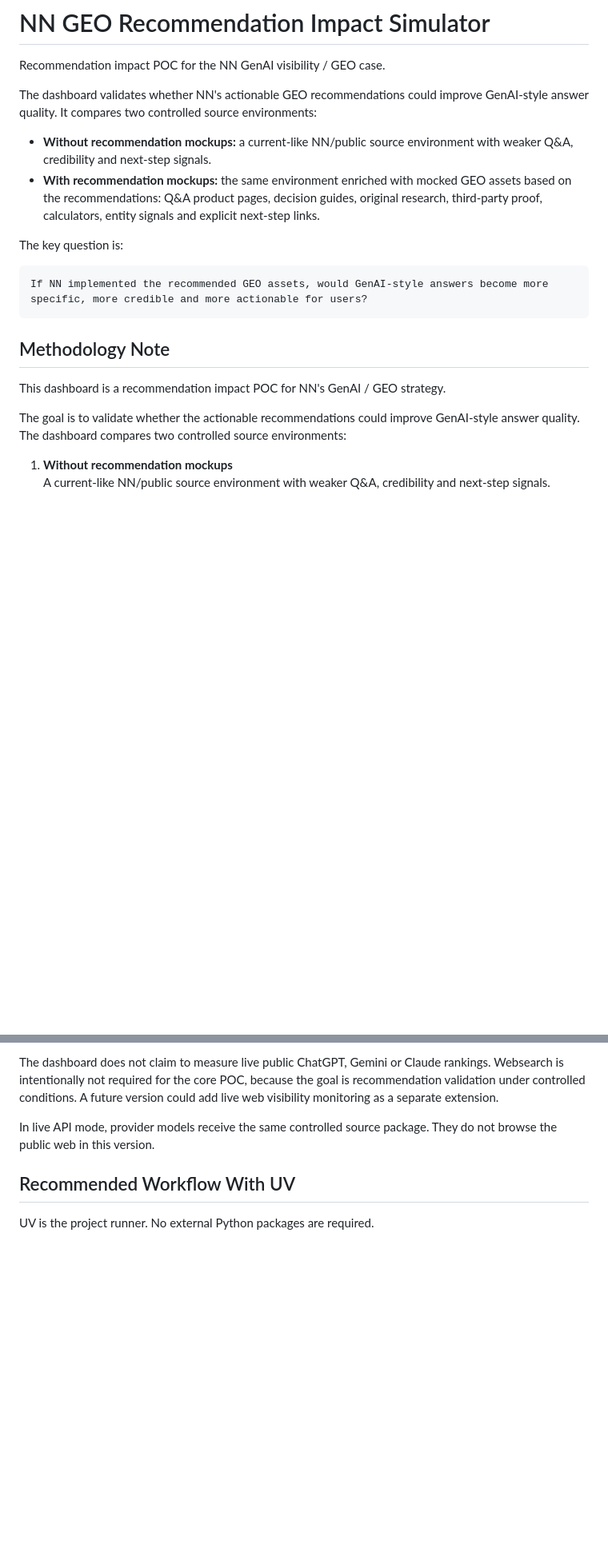
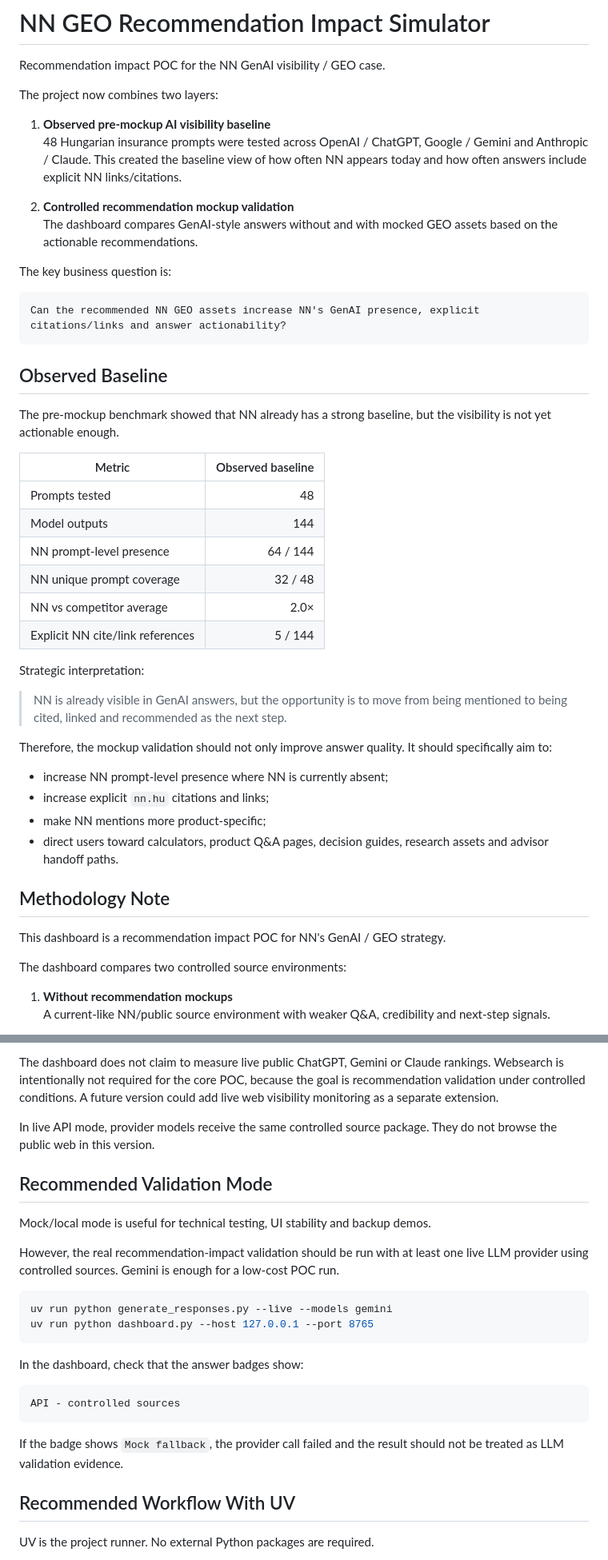
Before and after one commit to boldizsarnagy0518/DCC_NN, a Markdown page: README.md, 2 parts joined by grey strips. Shown at 80% size. GitHub-like rendering; blank space fills up the shorter version.

Commit message:
Add observed baseline and mention citation uplift narrative

````diff
--- a/README.md
+++ b/README.md
@@ -2,22 +2,49 @@
 
 Recommendation impact POC for the NN GenAI visibility / GEO case.
 
-The dashboard validates whether NN's actionable GEO recommendations could improve GenAI-style answer quality. It compares two controlled source environments:
+The project now combines two layers:
 
-- **Without recommendation mockups:** a current-like NN/public source environment with weaker Q&A, credibility and next-step signals.
-- **With recommendation mockups:** the same environment enriched with mocked GEO assets based on the recommendations: Q&A product pages, decision guides, original research, third-party proof, calculators, entity signals and explicit next-step links.
+1. **Observed pre-mockup AI visibility baseline**
+   48 Hungarian insurance prompts were tested across OpenAI / ChatGPT, Google / Gemini and Anthropic / Claude. This created the baseline view of how often NN appears today and how often answers include explicit NN links/citations.
 
-The key question is:
+2. **Controlled recommendation mockup validation**
+   The dashboard compares GenAI-style answers without and with mocked GEO assets based on the actionable recommendations.
+
+The key business question is:
 
 ```text
-If NN implemented the recommended GEO assets, would GenAI-style answers become more specific, more credible and more actionable for users?
+Can the recommended NN GEO assets increase NN's GenAI presence, explicit citations/links and answer actionability?
 ```
+
+## Observed Baseline
+
+The pre-mockup benchmark showed that NN already has a strong baseline, but the visibility is not yet actionable enough.
+
+| Metric | Observed baseline |
+|---|---:|
+| Prompts tested | 48 |
+| Model outputs | 144 |
+| NN prompt-level presence | 64 / 144 |
+| NN unique prompt coverage | 32 / 48 |
+| NN vs competitor average | 2.0× |
+| Explicit NN cite/link references | 5 / 144 |
+
+Strategic interpretation:
+
+> NN is already visible in GenAI answers, but the opportunity is to move from being mentioned to being cited, linked and recommended as the next step.
+
+Therefore, the mockup validation should not only improve answer quality. It should specifically aim to:
+
+- increase NN prompt-level presence where NN is currently absent;
+- increase explicit `nn.hu` citations and links;
+- make NN mentions more product-specific;
+- direct users toward calculators, product Q&A pages, decision guides, research assets and advisor handoff paths.
 
 ## Methodology Note
 
 This dashboard is a recommendation impact POC for NN's GenAI / GEO strategy.
 
-The goal is to validate whether the actionable recommendations could improve GenAI-style answer quality. The dashboard compares two controlled source environments:
+The dashboard compares two controlled source environments:
 
 1. **Without recommendation mockups**
    A current-like NN/public source environment with weaker Q&A, credibility and next-step signals.
@@ -30,6 +57,25 @@ The same prompts and model labels are used in both runs. This isolates the effec
 The dashboard does not claim to measure live public ChatGPT, Gemini or Claude rankings. Websearch is intentionally not required for the core POC, because the goal is recommendation validation under controlled conditions. A future version could add live web visibility monitoring as a separate extension.
 
 In live API mode, provider models receive the same controlled source package. They do not browse the public web in this version.
+
+## Recommended Validation Mode
+
+Mock/local mode is useful for technical testing, UI stability and backup demos.
+
+However, the real recommendation-impact validation should be run with at least one live LLM provider using controlled sources. Gemini is enough for a low-cost POC run.
+
+```powershell
+uv run python generate_responses.py --live --models gemini
+uv run python dashboard.py --host 127.0.0.1 --port 8765
+```
+
+In the dashboard, check that the answer badges show:
+
+```text
+API - controlled sources
+```
+
+If the badge shows `Mock fallback`, the provider call failed and the result should not be treated as LLM validation evidence.
 
 ## Recommended Workflow With UV
 
````
Also changed, not shown: other parts of README.md (+22 -48 lines).
